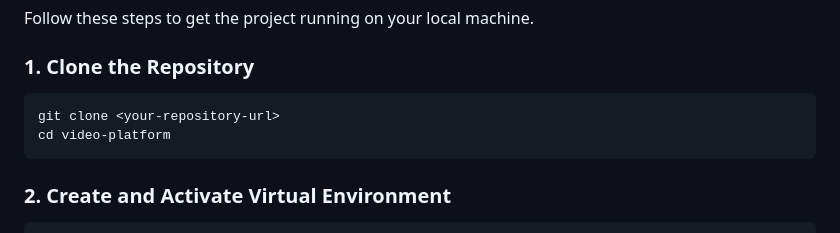
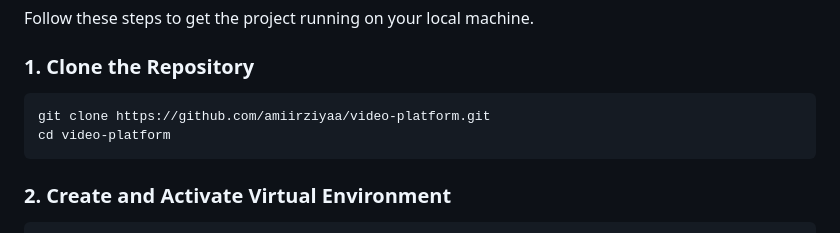
Before and after one commit to amiirziyaa/video-platform, a Markdown page: README.md, the part around the change. Rendered like a GitHub page.

````diff
--- a/README.md
+++ b/README.md
@@ -32,7 +32,7 @@ Follow these steps to get the project running on your local machine.
 
 ### 1. Clone the Repository
 ```bash
-git clone <your-repository-url>
+git clone https://github.com/amiirziyaa/video-platform.git
 cd video-platform
 ```
 
````
